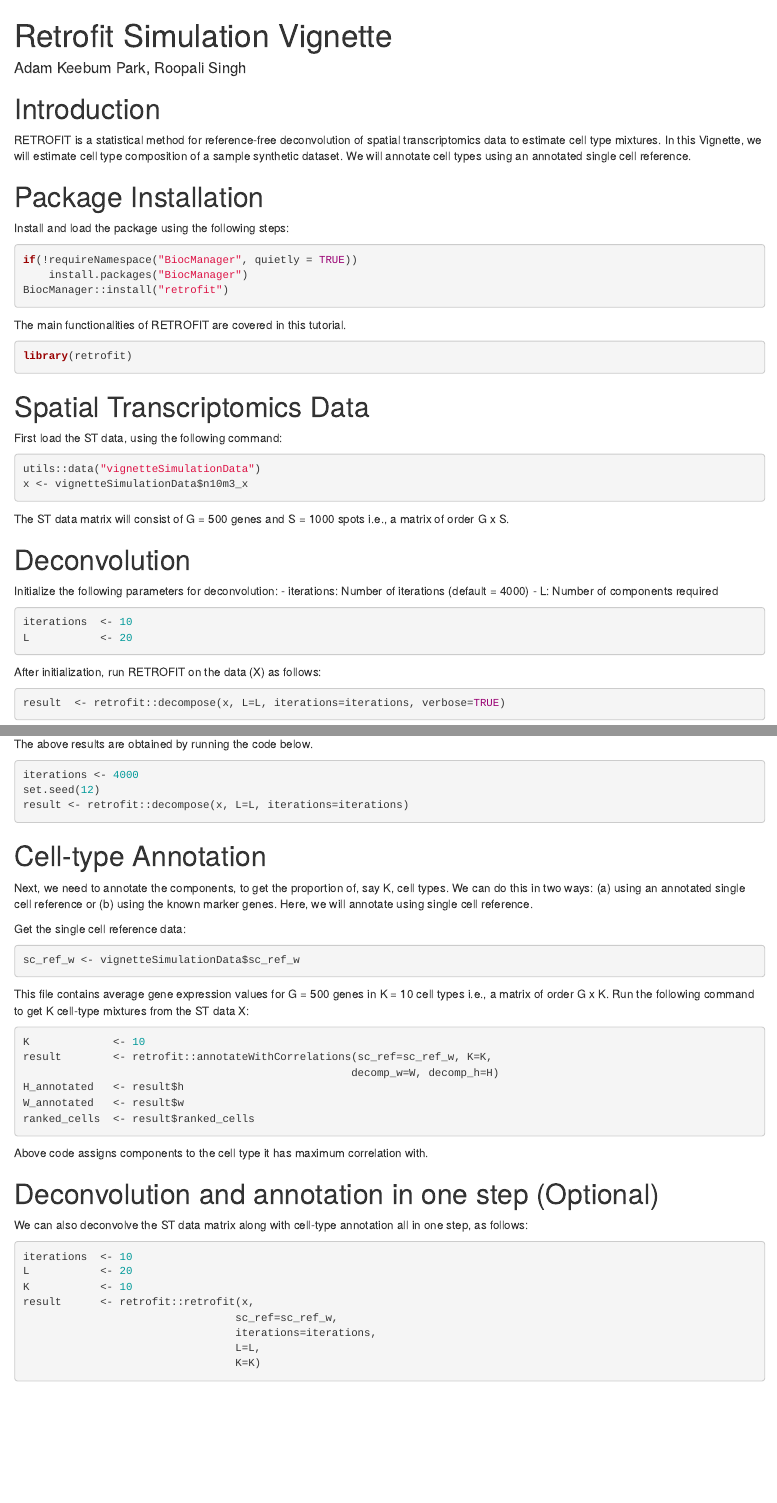
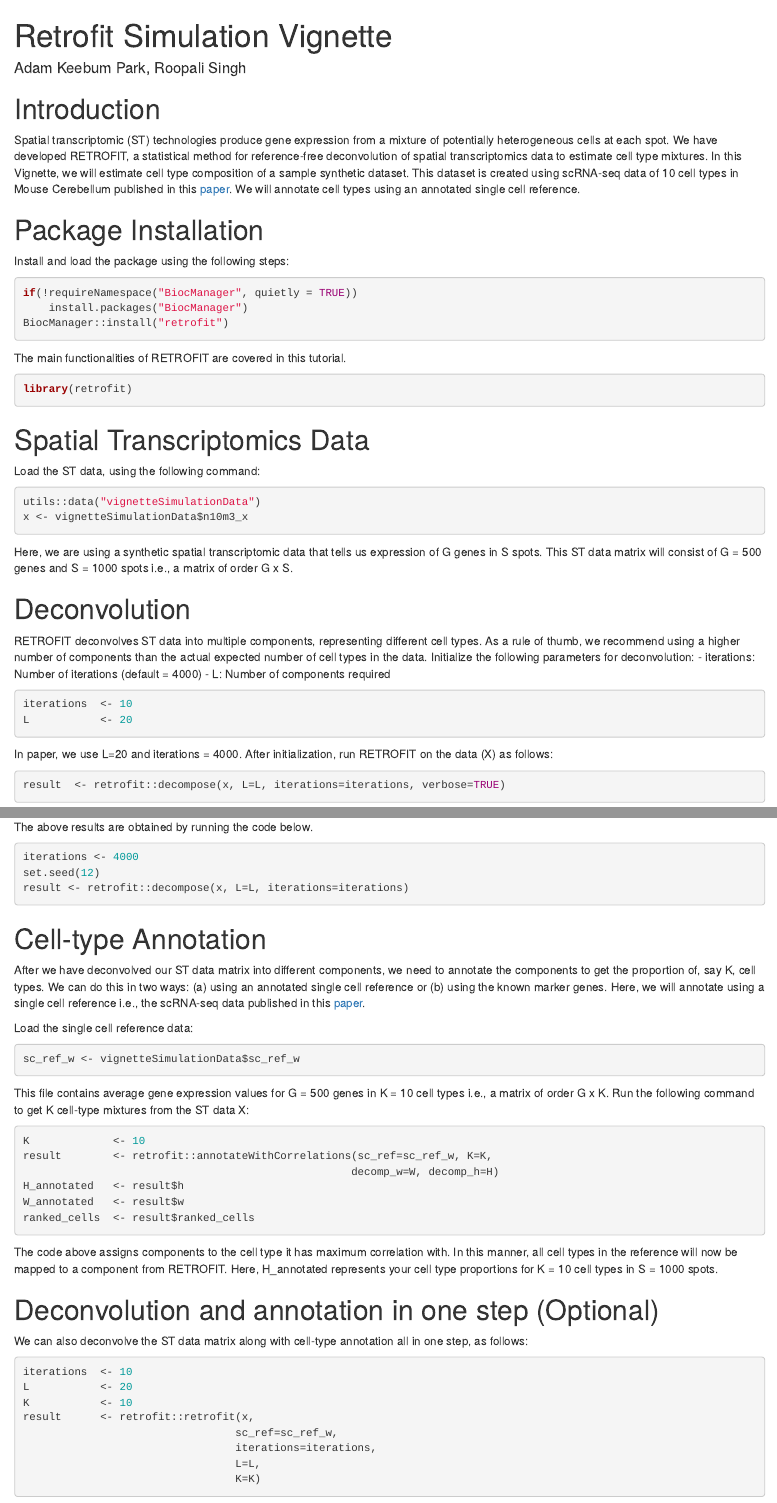
Before and after one commit to qunhualilab/retrofit, an R Markdown document (vignettes/SimulationVignette.Rmd): the page in a window 1100 px wide, from its top, and a second part further down, joined at a grey line. Rendered offline with R 4.5, knitr and Pandoc, with nearby package versions; drawn as R Markdown's standard HTML page in place of the format the file asks for; code that draws random numbers runs with fixed seeds of ours; some code elsewhere in the file could not run offline.

Commit message:
Updated simulation vignette
Updated text in simulation vignette (no code changes)

````diff
--- a/vignettes/SimulationVignette.Rmd
+++ b/vignettes/SimulationVignette.Rmd
@@ -14,7 +14,7 @@
 
 # Introduction
 
-RETROFIT is a statistical method for reference-free deconvolution of spatial transcriptomics data to estimate cell type mixtures. In this Vignette, we will estimate cell type composition of a sample synthetic dataset. We will annotate cell types using an annotated single cell reference.
+Spatial transcriptomic (ST) technologies produce gene expression from a mixture of potentially heterogeneous cells at each spot. We have developed RETROFIT, a statistical method for reference-free deconvolution of spatial transcriptomics data to estimate cell type mixtures. In this Vignette, we will estimate cell type composition of a sample synthetic dataset. This dataset is created using scRNA-seq data of 10 cell types in Mouse Cerebellum published in this [paper](https://pubmed.ncbi.nlm.nih.gov/30923225/). We will annotate cell types using an annotated single cell reference.
 
 # Package Installation
 
@@ -32,24 +32,23 @@
 
 # Spatial Transcriptomics Data
 
-First load the ST data, using the following command:
+Load the ST data, using the following command:
 ```{r, data}
 utils::data("vignetteSimulationData")
 x <- vignetteSimulationData$n10m3_x
 ```
-The ST data matrix will consist of G = 500 genes and S = 1000 spots i.e., a matrix of order G x S.
+Here, we are using a synthetic spatial transcriptomic data that tells us expression of G genes in S spots. This ST data matrix will consist of G = 500 genes and S = 1000 spots i.e., a matrix of order G x S.
 
 # Deconvolution
 
-Initialize the following parameters for deconvolution:
+RETROFIT deconvolves ST data into multiple components, representing different cell types. As a rule of thumb, we recommend using a higher number of components than the actual expected number of cell types in the data. Initialize the following parameters for deconvolution:
 - iterations: Number of iterations (default = 4000)
 - L: Number of components required
 ```{r, decompose initialization}
 iterations  <- 10
 L           <- 20
 ```
-
-After initialization, run RETROFIT on the data (X) as follows:
+In paper, we use L=20 and iterations = 4000. After initialization, run RETROFIT on the data (X) as follows:
 ```{r, decompose}
 result  <- retrofit::decompose(x, L=L, iterations=iterations, verbose=TRUE)
 H   <- result$h
@@ -73,9 +72,9 @@
 ```
 # Cell-type Annotation
 
-Next, we need to annotate the components, to get the proportion of, say K, cell types. We can do this in two ways: (a) using an annotated single cell reference or (b) using the known marker genes. Here, we will annotate using single cell reference.
+After we have deconvolved our ST data matrix into different components, we need to annotate the components to get the proportion of, say K, cell types. We can do this in two ways: (a) using an annotated single cell reference or (b) using the known marker genes. Here, we will annotate using a single cell reference i.e., the scRNA-seq data published in this [paper](https://pubmed.ncbi.nlm.nih.gov/30923225/).
 
-Get the single cell reference data:
+Load the single cell reference data:
 ```{r, reference}
 sc_ref_w <- vignetteSimulationData$sc_ref_w
 ```
@@ -89,7 +88,7 @@
 W_annotated   <- result$w
 ranked_cells  <- result$ranked_cells
 ```
-Above code assigns components to the cell type it has maximum correlation with.
+The code above assigns components to the cell type it has maximum correlation with. In this manner, all cell types in the reference will now be mapped to a component from RETROFIT. Here, H_annotated represents your cell type proportions for K = 10 cell types in S = 1000 spots.
 
 # Deconvolution and annotation in one step (Optional)
 
````
Also changed, not shown: vignettes/SimulationVignette.Rmd (6 more changed lines).
